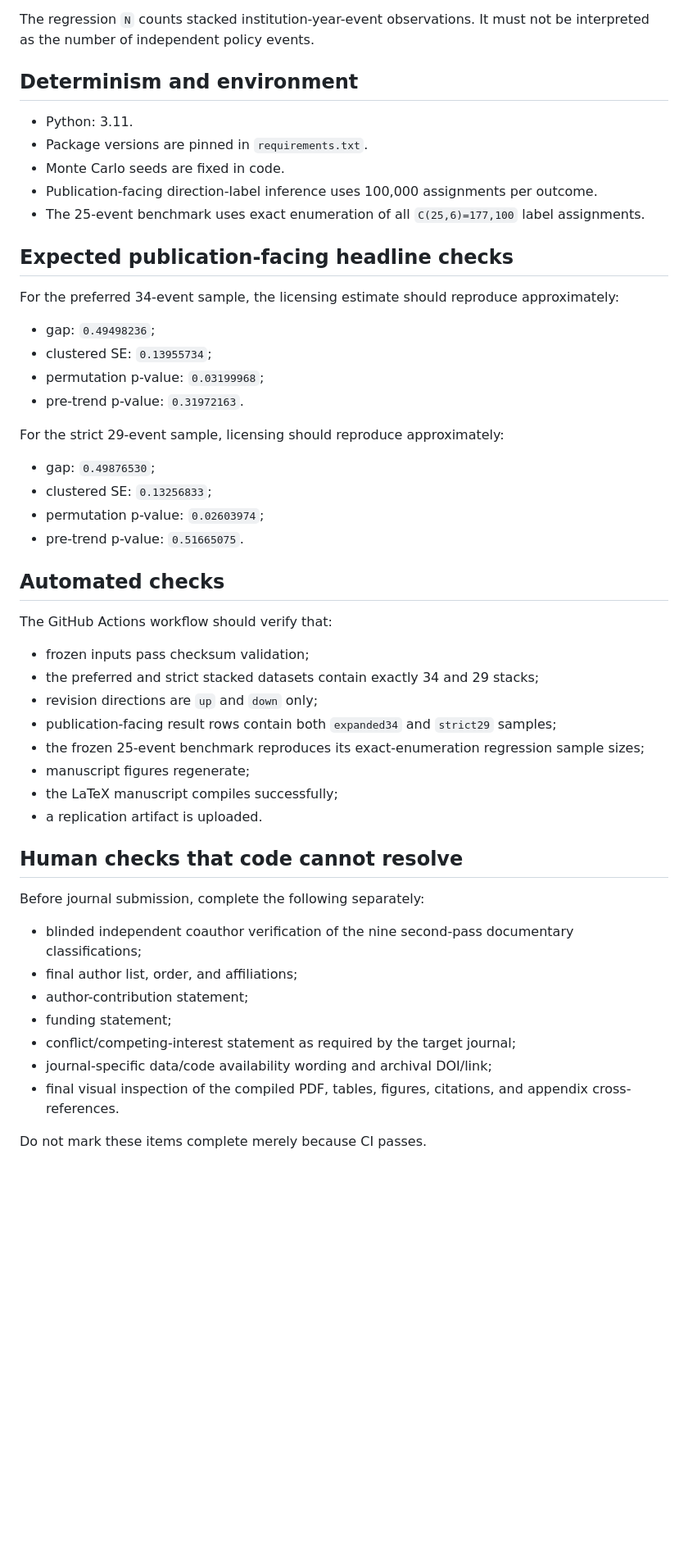
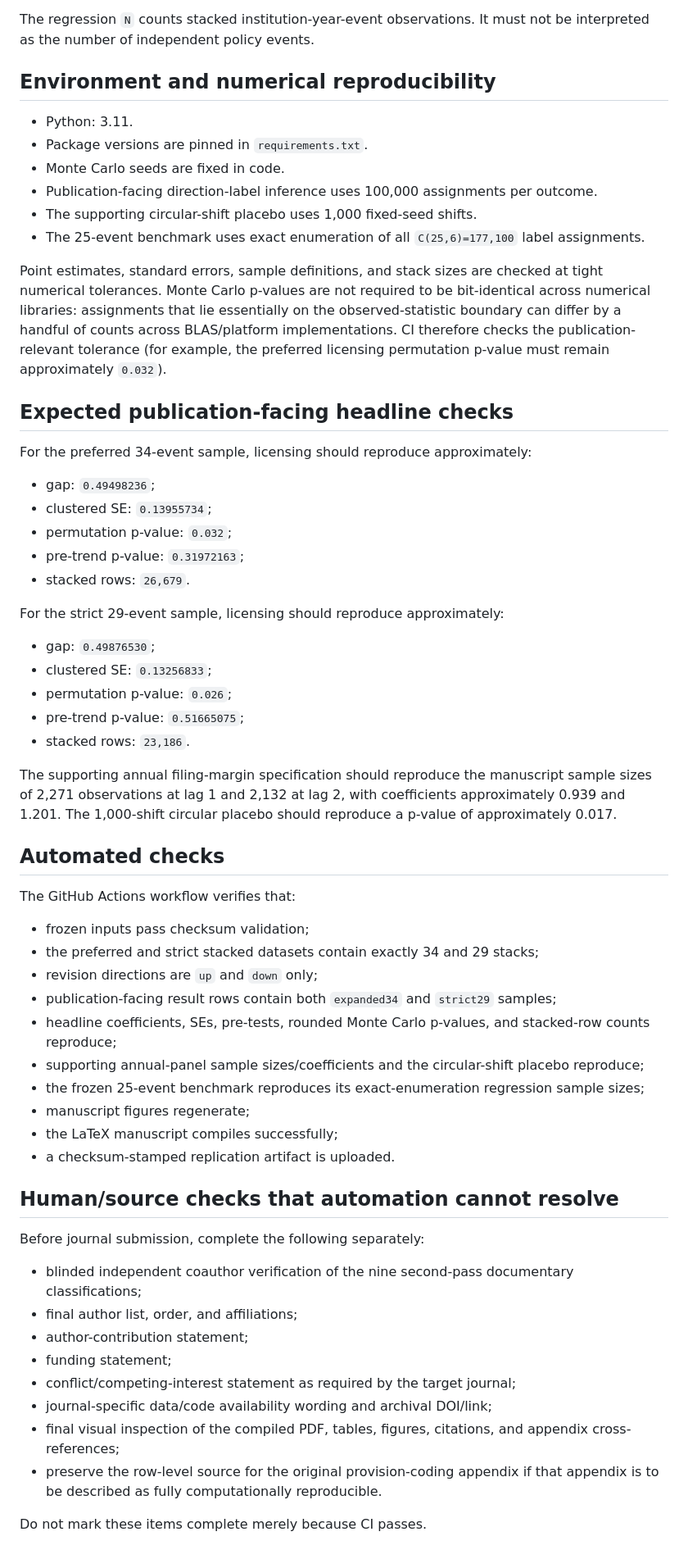
Before and after one commit to krish533/policy-communication-tech-transfer-replication, a Markdown page: REPRODUCIBILITY.md, the part around one of its changes. Shown at 82% size. Rendered like a GitHub page; blank space fills up the shorter version.

Commit message:
Clarify supporting analyses and platform-safe numerical reproducibility

```diff
--- a/REPRODUCIBILITY.md
+++ b/REPRODUCIBILITY.md
@@ -43,44 +46,53 @@ If automatic retrieval is unavailable, place the exact file at `data/merged_autm
 
 The regression `N` counts stacked institution-year-event observations. It must not be interpreted as the number of independent policy events.
 
-## Determinism and environment
+## Environment and numerical reproducibility
 
 - Python: 3.11.
 - Package versions are pinned in `requirements.txt`.
 - Monte Carlo seeds are fixed in code.
 - Publication-facing direction-label inference uses 100,000 assignments per outcome.
+- The supporting circular-shift placebo uses 1,000 fixed-seed shifts.
 - The 25-event benchmark uses exact enumeration of all `C(25,6)=177,100` label assignments.
+
+Point estimates, standard errors, sample definitions, and stack sizes are checked at tight numerical tolerances. Monte Carlo p-values are not required to be bit-identical across numerical libraries: assignments that lie essentially on the observed-statistic boundary can differ by a handful of counts across BLAS/platform implementations. CI therefore checks the publication-relevant tolerance (for example, the preferred licensing permutation p-value must remain approximately `0.032`).
 
 ## Expected publication-facing headline checks
 
-For the preferred 34-event sample, the licensing estimate should reproduce approximately:
+For the preferred 34-event sample, licensing should reproduce approximately:
 
 - gap: `0.49498236`;
 - clustered SE: `0.13955734`;
-- permutation p-value: `0.03199968`;
-- pre-trend p-value: `0.31972163`.
+- permutation p-value: `0.032`;
+- pre-trend p-value: `0.31972163`;
+- stacked rows: `26,679`.
 
 For the strict 29-event sample, licensing should reproduce approximately:
 
 - gap: `0.49876530`;
 - clustered SE: `0.13256833`;
-- permutation p-value: `0.02603974`;
-- pre-trend p-value: `0.51665075`.
+- permutation p-value: `0.026`;
+- pre-trend p-value: `0.51665075`;
+- stacked rows: `23,186`.
+
+The supporting annual filing-margin specification should reproduce the manuscript sample sizes of 2,271 observations at lag 1 and 2,132 at lag 2, with coefficients approximately 0.939 and 1.201. The 1,000-shift circular placebo should reproduce a p-value of approximately 0.017.
 
 ## Automated checks
 
-The GitHub Actions workflow should verify that:
+The GitHub Actions workflow verifies that:
 
 - frozen inputs pass checksum validation;
 - the preferred and strict stacked datasets contain exactly 34 and 29 stacks;
 - revision directions are `up` and `down` only;
 - publication-facing result rows contain both `expanded34` and `strict29` samples;
+- headline coefficients, SEs, pre-tests, rounded Monte Carlo p-values, and stacked-row counts reproduce;
+- supporting annual-panel sample sizes/coefficients and the circular-shift placebo reproduce;
 - the frozen 25-event benchmark reproduces its exact-enumeration regression sample sizes;
 - manuscript figures regenerate;
 - the LaTeX manuscript compiles successfully;
-- a replication artifact is uploaded.
+- a checksum-stamped replication artifact is uploaded.
 
-## Human checks that code cannot resolve
+## Human/source checks that automation cannot resolve
 
 Before journal submission, complete the following separately:
 
@@ -90,6 +102,7 @@ Before journal submission, complete the following separately:
 - funding statement;
 - conflict/competing-interest statement as required by the target journal;
 - journal-specific data/code availability wording and archival DOI/link;
-- final visual inspection of the compiled PDF, tables, figures, citations, and appendix cross-references.
+- final visual inspection of the compiled PDF, tables, figures, citations, and appendix cross-references;
+- preserve the row-level source for the original provision-coding appendix if that appendix is to be described as fully computationally reproducible.
 
 Do not mark these items complete merely because CI passes.
```
Also changed, not shown: other parts of REPRODUCIBILITY.md (+5 -2 lines).
